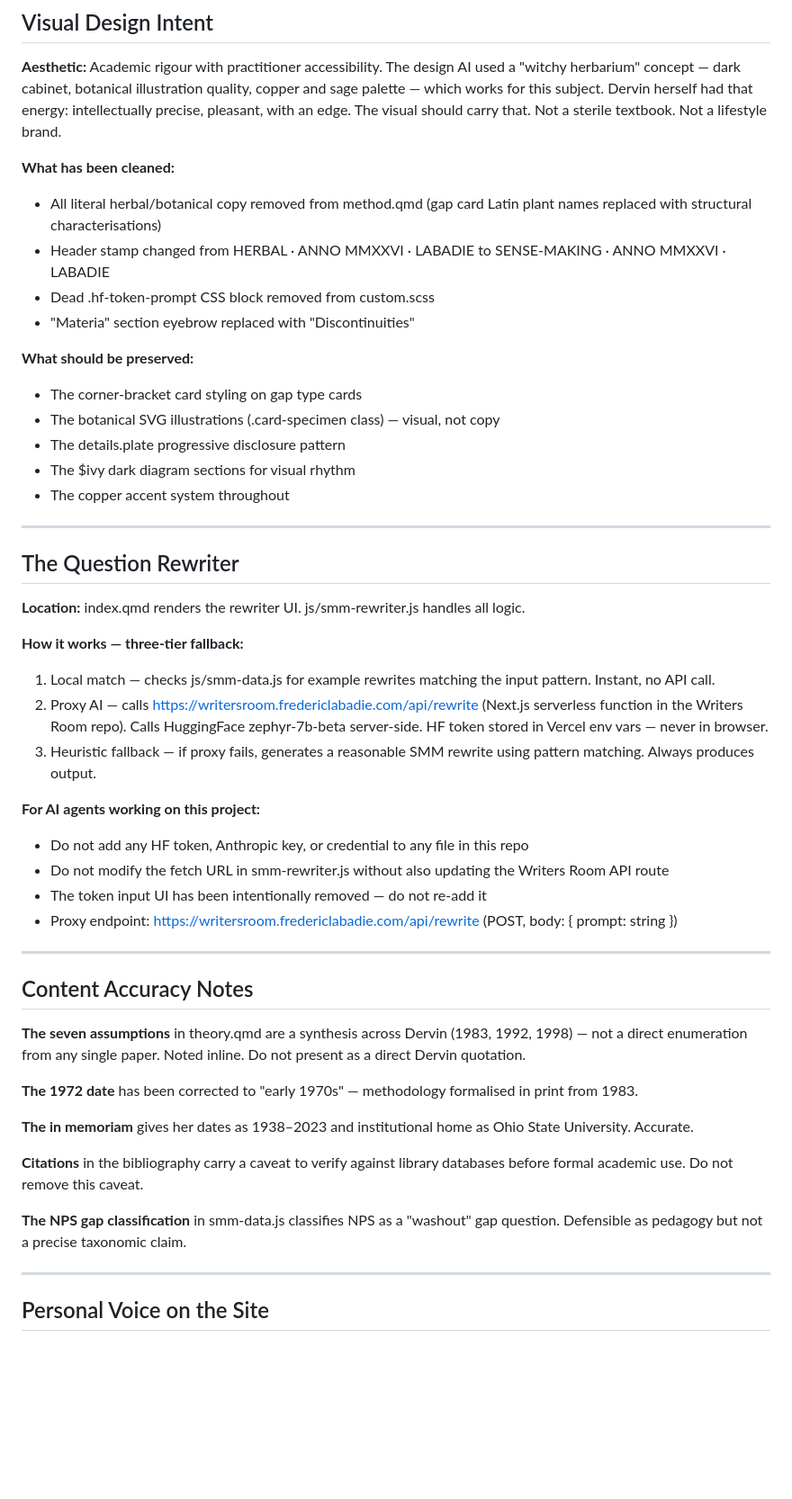
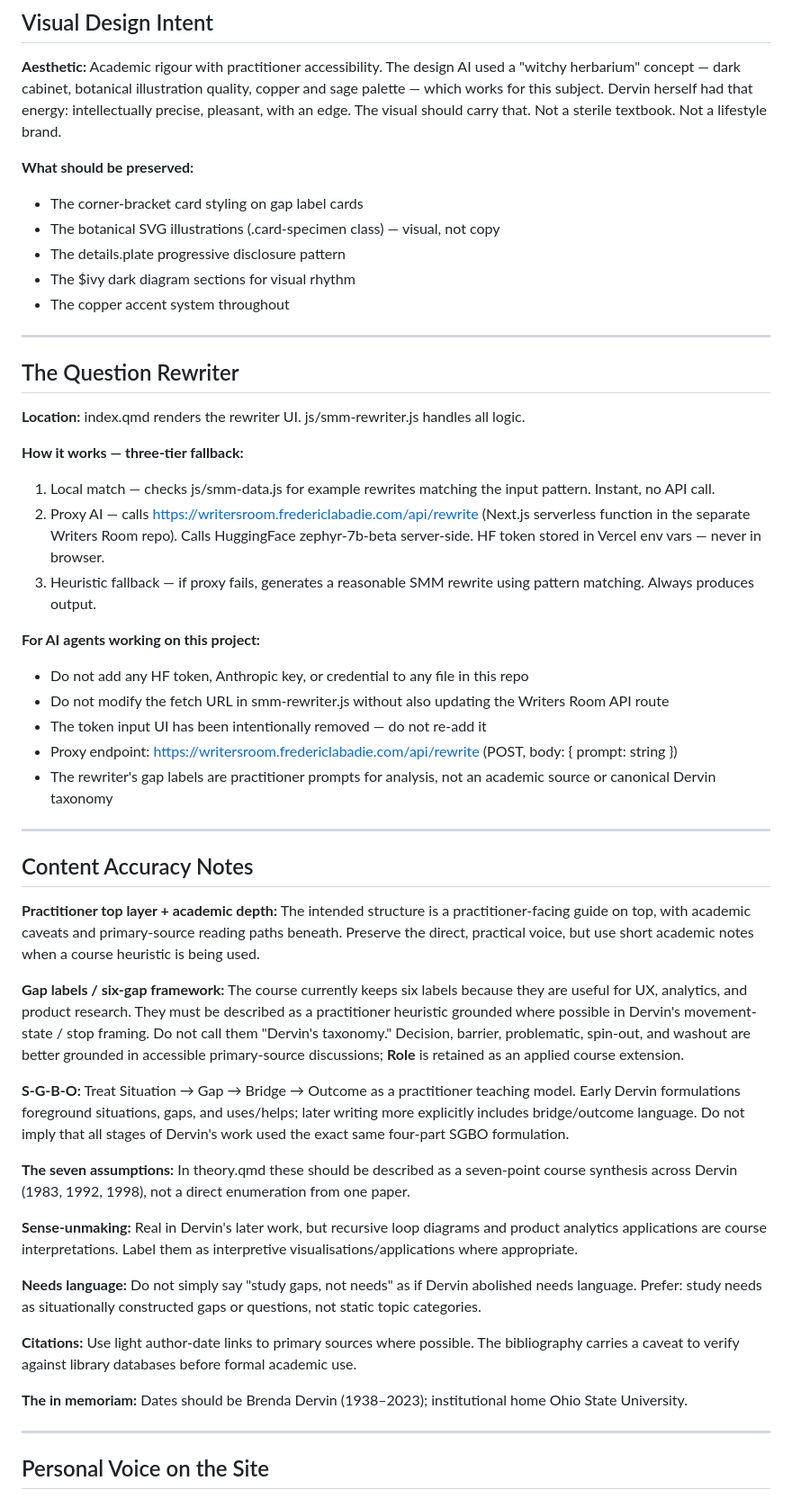
Before and after one commit to fredericlabadie/DervinsSMM_Course, a Markdown page: ForAI.md, the part around one of its changes. Shown at 90% size. Drawn GitHub-style; blank space fills up the shorter version.

```diff
--- a/ForAI.md
+++ b/ForAI.md
@@ -68,14 +100,8 @@ GitHub Actions workflow (.github/workflows/render-deploy.yml) runs `quarto rende
 
 **Aesthetic:** Academic rigour with practitioner accessibility. The design AI used a "witchy herbarium" concept — dark cabinet, botanical illustration quality, copper and sage palette — which works for this subject. Dervin herself had that energy: intellectually precise, pleasant, with an edge. The visual should carry that. Not a sterile textbook. Not a lifestyle brand.
 
-**What has been cleaned:**
-- All literal herbal/botanical copy removed from method.qmd (gap card Latin plant names replaced with structural characterisations)
-- Header stamp changed from HERBAL · ANNO MMXXVI · LABADIE to SENSE-MAKING · ANNO MMXXVI · LABADIE
-- Dead .hf-token-prompt CSS block removed from custom.scss
-- "Materia" section eyebrow replaced with "Discontinuities"
-
 **What should be preserved:**
-- The corner-bracket card styling on gap type cards
+- The corner-bracket card styling on gap label cards
 - The botanical SVG illustrations (.card-specimen class) — visual, not copy
 - The details.plate progressive disclosure pattern
 - The $ivy dark diagram sections for visual rhythm
@@ -89,7 +115,7 @@ GitHub Actions workflow (.github/workflows/render-deploy.yml) runs `quarto rende
 
 **How it works — three-tier fallback:**
 1. Local match — checks js/smm-data.js for example rewrites matching the input pattern. Instant, no API call.
-2. Proxy AI — calls https://writersroom.fredericlabadie.com/api/rewrite (Next.js serverless function in the Writers Room repo). Calls HuggingFace zephyr-7b-beta server-side. HF token stored in Vercel env vars — never in browser.
+2. Proxy AI — calls https://writersroom.fredericlabadie.com/api/rewrite (Next.js serverless function in the separate Writers Room repo). Calls HuggingFace zephyr-7b-beta server-side. HF token stored in Vercel env vars — never in browser.
 3. Heuristic fallback — if proxy fails, generates a reasonable SMM rewrite using pattern matching. Always produces output.
 
 **For AI agents working on this project:**
@@ -97,20 +123,27 @@ GitHub Actions workflow (.github/workflows/render-deploy.yml) runs `quarto rende
 - Do not modify the fetch URL in smm-rewriter.js without also updating the Writers Room API route
 - The token input UI has been intentionally removed — do not re-add it
 - Proxy endpoint: https://writersroom.fredericlabadie.com/api/rewrite (POST, body: { prompt: string })
+- The rewriter's gap labels are practitioner prompts for analysis, not an academic source or canonical Dervin taxonomy
 
 ---
 
 ## Content Accuracy Notes
 
-**The seven assumptions** in theory.qmd are a synthesis across Dervin (1983, 1992, 1998) — not a direct enumeration from any single paper. Noted inline. Do not present as a direct Dervin quotation.
+**Practitioner top layer + academic depth:** The intended structure is a practitioner-facing guide on top, with academic caveats and primary-source reading paths beneath. Preserve the direct, practical voice, but use short academic notes when a course heuristic is being used.
 
-**The 1972 date** has been corrected to "early 1970s" — methodology formalised in print from 1983.
+**Gap labels / six-gap framework:** The course currently keeps six labels because they are useful for UX, analytics, and product research. They must be described as a practitioner heuristic grounded where possible in Dervin's movement-state / stop framing. Do not call them "Dervin's taxonomy." Decision, barrier, problematic, spin-out, and washout are better grounded in accessible primary-source discussions; **Role** is retained as an applied course extension.
 
-**The in memoriam** gives her dates as 1938–2023 and institutional home as Ohio State University. Accurate.
+**S-G-B-O:** Treat Situation → Gap → Bridge → Outcome as a practitioner teaching model. Early Dervin formulations foreground situations, gaps, and uses/helps; later writing more explicitly includes bridge/outcome language. Do not imply that all stages of Dervin's work used the exact same four-part SGBO formulation.
 
-**Citations** in the bibliography carry a caveat to verify against library databases before formal academic use. Do not remove this caveat.
+**The seven assumptions:** In theory.qmd these should be described as a seven-point course synthesis across Dervin (1983, 1992, 1998), not a direct enumeration from one paper.
 
-**The NPS gap classification** in smm-data.js classifies NPS as a "washout" gap question. Defensible as pedagogy but not a precise taxonomic claim.
+**Sense-unmaking:** Real in Dervin's later work, but recursive loop diagrams and product analytics applications are course interpretations. Label them as interpretive visualisations/applications where appropriate.
+
+**Needs language:** Do not simply say "study gaps, not needs" as if Dervin abolished needs language. Prefer: study needs as situationally constructed gaps or questions, not static topic categories.
+
+**Citations:** Use light author-date links to primary sources where possible. The bibliography carries a caveat to verify against library databases before formal academic use.
+
+**The in memoriam:** Dates should be Brenda Dervin (1938–2023); institutional home Ohio State University.
 
 ---
 
```
Also changed, not shown: other parts of ForAI.md (+44 -10 lines).
